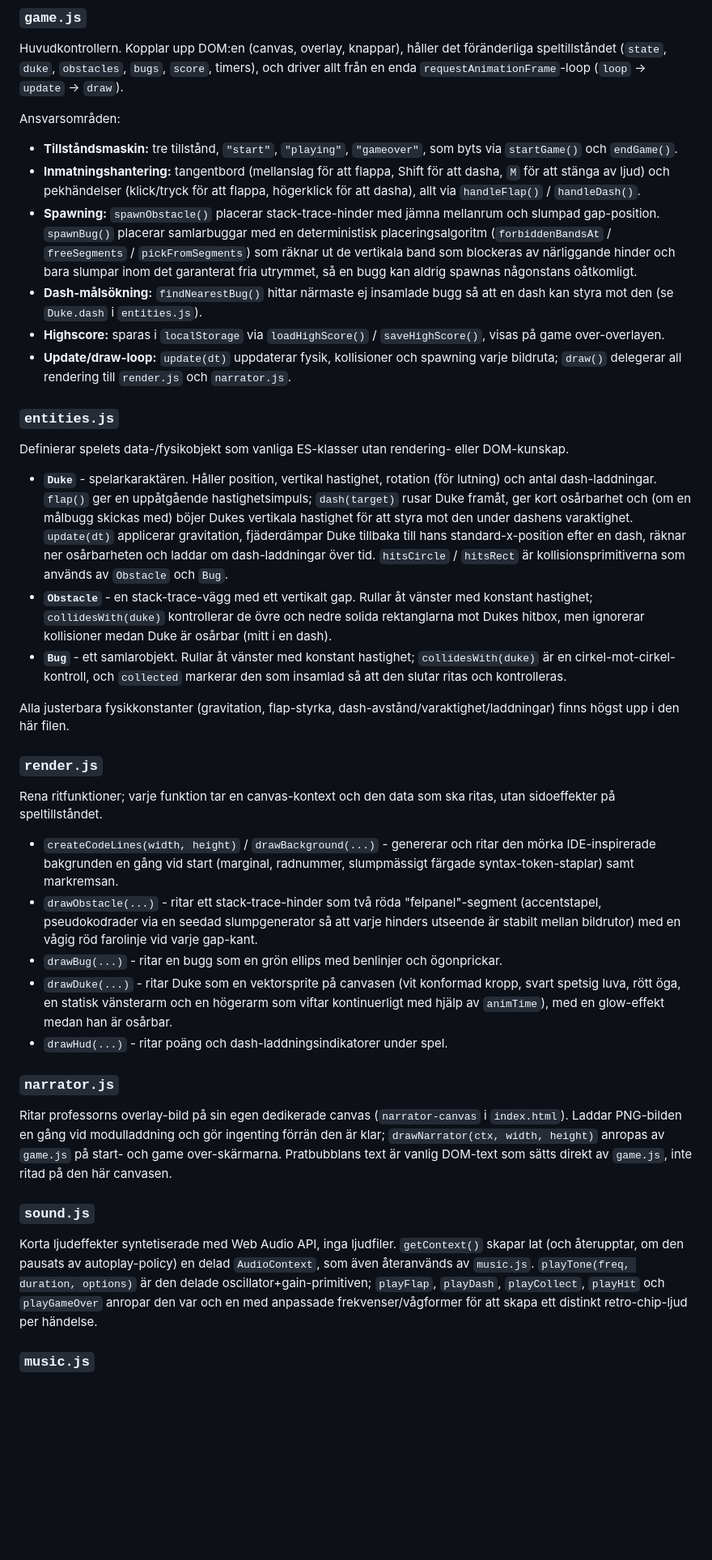
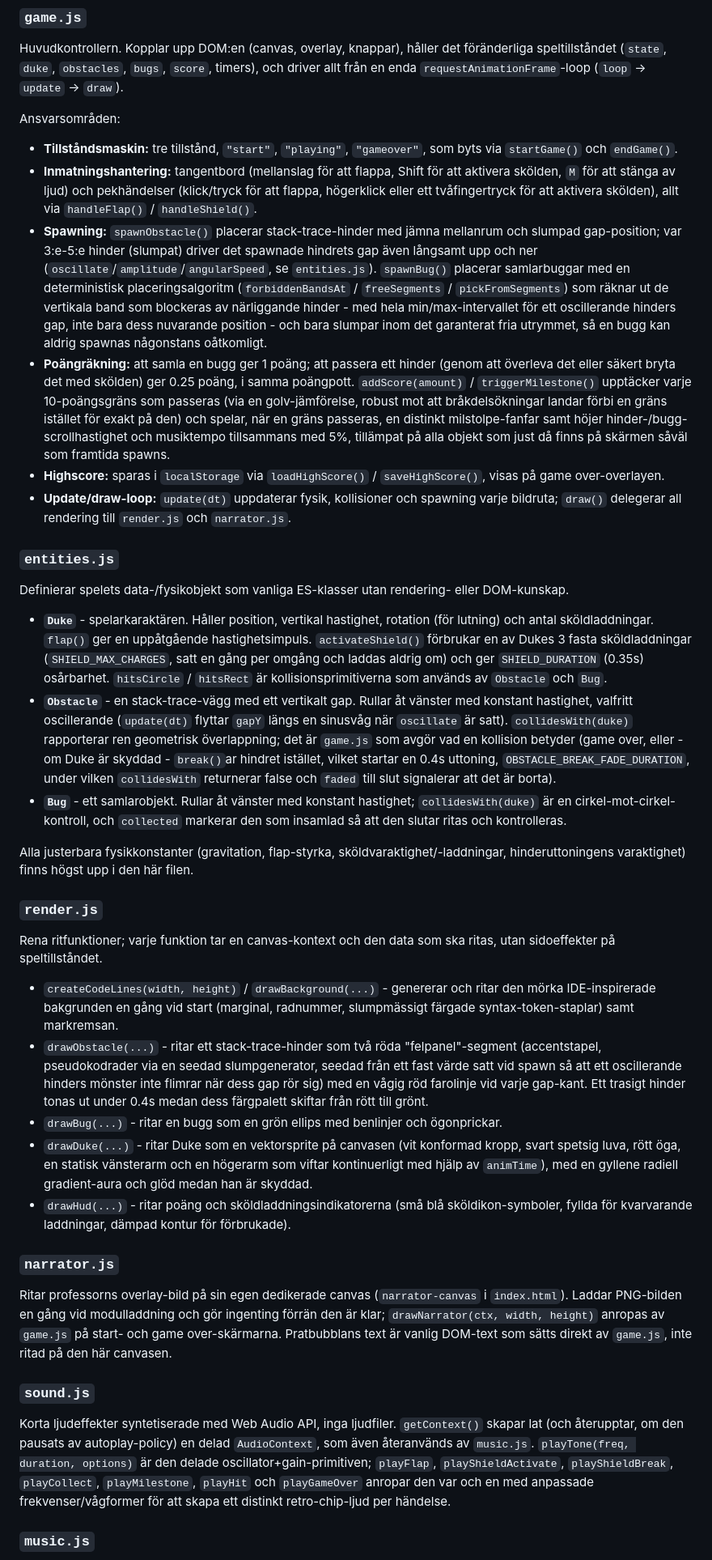
Before and after one commit to erroralex/The-Game, a Markdown page: Readme.swe.md, the part around one of its changes. Shown at 81% size. Drawn GitHub-style; blank space fills up the shorter version.

```diff
--- a/Readme.swe.md
+++ b/Readme.swe.md
@@ -35,17 +36,29 @@ Ansvarsområden:
 - **Tillståndsmaskin:** tre tillstånd, `"start"`, `"playing"`, `"gameover"`,
   som byts via `startGame()` och `endGame()`.
 - **Inmatningshantering:** tangentbord (mellanslag för att flappa, Shift
-  för att dasha, `M` för att stänga av ljud) och pekhändelser
-  (klick/tryck för att flappa, högerklick för att dasha), allt via
-  `handleFlap()` / `handleDash()`.
+  för att aktivera skölden, `M` för att stänga av ljud) och pekhändelser
+  (klick/tryck för att flappa, högerklick eller ett tvåfingertryck för att
+  aktivera skölden), allt via `handleFlap()` / `handleShield()`.
 - **Spawning:** `spawnObstacle()` placerar stack-trace-hinder med jämna
-  mellanrum och slumpad gap-position. `spawnBug()` placerar samlarbuggar
-  med en deterministisk placeringsalgoritm (`forbiddenBandsAt` /
-  `freeSegments` / `pickFromSegments`) som räknar ut de vertikala band som
-  blockeras av närliggande hinder och bara slumpar inom det garanterat
-  fria utrymmet, så en bugg kan aldrig spawnas någonstans oåtkomligt.
-- **Dash-målsökning:** `findNearestBug()` hittar närmaste ej insamlade
-  bugg så att en dash kan styra mot den (se `Duke.dash` i `entities.js`).
+  mellanrum och slumpad gap-position; var 3:e-5:e hinder (slumpat) driver
+  det spawnade hindrets gap även långsamt upp och ner
+  (`oscillate`/`amplitude`/`angularSpeed`, se `entities.js`).
+  `spawnBug()` placerar samlarbuggar med en deterministisk
+  placeringsalgoritm (`forbiddenBandsAt` / `freeSegments` /
+  `pickFromSegments`) som räknar ut de vertikala band som blockeras av
+  närliggande hinder - med hela min/max-intervallet för ett oscillerande
+  hinders gap, inte bara dess nuvarande position - och bara slumpar inom
+  det garanterat fria utrymmet, så en bugg kan aldrig spawnas någonstans
+  oåtkomligt.
+- **Poängräkning:** att samla en bugg ger 1 poäng; att passera ett hinder
+  (genom att överleva det eller säkert bryta det med skölden) ger 0.25
+  poäng, i samma poängpott. `addScore(amount)` / `triggerMilestone()`
+  upptäcker varje 10-poängsgräns som passeras (via en golv-jämförelse,
+  robust mot att bråkdelsökningar landar förbi en gräns istället för
+  exakt på den) och spelar, när en gräns passeras, en distinkt
+  milstolpe-fanfar samt höjer hinder-/bugg-scrollhastighet och
+  musiktempo tillsammans med 5%, tillämpat på alla objekt som just då
+  finns på skärmen såväl som framtida spawns.
 - **Highscore:** sparas i `localStorage` via `loadHighScore()` /
   `saveHighScore()`, visas på game over-overlayen.
 - **Update/draw-loop:** `update(dt)` uppdaterar fysik, kollisioner och
@@ -58,24 +71,28 @@ Definierar spelets data-/fysikobjekt som vanliga ES-klasser utan
 rendering- eller DOM-kunskap.
 
 - **`Duke`** - spelarkaraktären. Håller position, vertikal hastighet,
-  rotation (för lutning) och antal dash-laddningar. `flap()` ger en
-  uppåtgående hastighetsimpuls; `dash(target)` rusar Duke framåt, ger
-  kort osårbarhet och (om en målbugg skickas med) böjer Dukes vertikala
-  hastighet för att styra mot den under dashens varaktighet. `update(dt)`
-  applicerar gravitation, fjäderdämpar Duke tillbaka till hans
-  standard-x-position efter en dash, räknar ner osårbarheten och laddar
-  om dash-laddningar över tid. `hitsCircle` / `hitsRect` är
-  kollisionsprimitiverna som används av `Obstacle` och `Bug`.
+  rotation (för lutning) och antal sköldladdningar. `flap()` ger en
+  uppåtgående hastighetsimpuls. `activateShield()` förbrukar en av Dukes
+  3 fasta sköldladdningar (`SHIELD_MAX_CHARGES`, satt en gång per
+  omgång och laddas aldrig om) och ger `SHIELD_DURATION` (0.35s)
+  osårbarhet. `hitsCircle` / `hitsRect` är kollisionsprimitiverna som
+  används av `Obstacle` och `Bug`.
 - **`Obstacle`** - en stack-trace-vägg med ett vertikalt gap. Rullar åt
-  vänster med konstant hastighet; `collidesWith(duke)` kontrollerar de
-  övre och nedre solida rektanglarna mot Dukes hitbox, men ignorerar
-  kollisioner medan Duke är osårbar (mitt i en dash).
+  vänster med konstant hastighet, valfritt oscillerande (`update(dt)`
+  flyttar `gapY` längs en sinusvåg när `oscillate` är satt).
+  `collidesWith(duke)` rapporterar ren geometrisk överlappning; det är
+  `game.js` som avgör vad en kollision betyder (game over, eller - om
+  Duke är skyddad - `break()`ar hindret istället, vilket startar en
+  0.4s uttoning, `OBSTACLE_BREAK_FADE_DURATION`, under vilken
+  `collidesWith` returnerar false och `faded` till slut signalerar att
+  det är borta).
 - **`Bug`** - ett samlarobjekt. Rullar åt vänster med konstant hastighet;
   `collidesWith(duke)` är en cirkel-mot-cirkel-kontroll, och `collected`
   markerar den som insamlad så att den slutar ritas och kontrolleras.
 
 Alla justerbara fysikkonstanter (gravitation, flap-styrka,
-dash-avstånd/varaktighet/laddningar) finns högst upp i den här filen.
+sköldvaraktighet/-laddningar, hinderuttoningens varaktighet) finns högst
+upp i den här filen.
 
 ### `render.js`
 
@@ -88,15 +105,19 @@ ska ritas, utan sidoeffekter på speltillståndet.
   markremsan.
 - `drawObstacle(...)` - ritar ett stack-trace-hinder som två röda
   "felpanel"-segment (accentstapel, pseudokodrader via en seedad
-  slumpgenerator så att varje hinders utseende är stabilt mellan
-  bildrutor) med en vågig röd farolinje vid varje gap-kant.
+  slumpgenerator, seedad från ett fast värde satt vid spawn så att ett
+  oscillerande hinders mönster inte flimrar när dess gap rör sig) med en
+  vågig röd farolinje vid varje gap-kant. Ett trasigt hinder tonas ut
+  under 0.4s medan dess färgpalett skiftar från rött till grönt.
 - `drawBug(...)` - ritar en bugg som en grön ellips med benlinjer och
   ögonprickar.
 - `drawDuke(...)` - ritar Duke som en vektorsprite på canvasen (vit
   konformad kropp, svart spetsig luva, rött öga, en statisk vänsterarm
   och en högerarm som viftar kontinuerligt med hjälp av `animTime`), med
-  en glow-effekt medan han är osårbar.
-- `drawHud(...)` - ritar poäng och dash-laddningsindikatorer under spel.
+  en gyllene radiell gradient-aura och glöd medan han är skyddad.
+- `drawHud(...)` - ritar poäng och sköldladdningsindikatorerna (små blå
+  sköldikon-symboler, fyllda för kvarvarande laddningar, dämpad kontur
+  för förbrukade).
 
 ### `narrator.js`
 
@@ -113,10 +134,10 @@ Korta ljudeffekter syntetiserade med Web Audio API, inga ljudfiler.
 `getContext()` skapar lat (och återupptar, om den pausats av
 autoplay-policy) en delad `AudioContext`, som även återanvänds av
 `music.js`. `playTone(freq, duration, options)` är den delade
-oscillator+gain-primitiven; `playFlap`, `playDash`, `playCollect`,
-`playHit` och `playGameOver` anropar den var och en med anpassade
-frekvenser/vågformer för att skapa ett distinkt retro-chip-ljud per
-händelse.
+oscillator+gain-primitiven; `playFlap`, `playShieldActivate`,
+`playShieldBreak`, `playCollect`, `playMilestone`, `playHit` och
+`playGameOver` anropar den var och en med anpassade frekvenser/vågformer
+för att skapa ett distinkt retro-chip-ljud per händelse.
 
 ### `music.js`
 
```
Also changed, not shown: other parts of Readme.swe.md (+18 -14 lines), README.md (+64 -40 lines), redovisning.md (added, +72 -0 lines).
